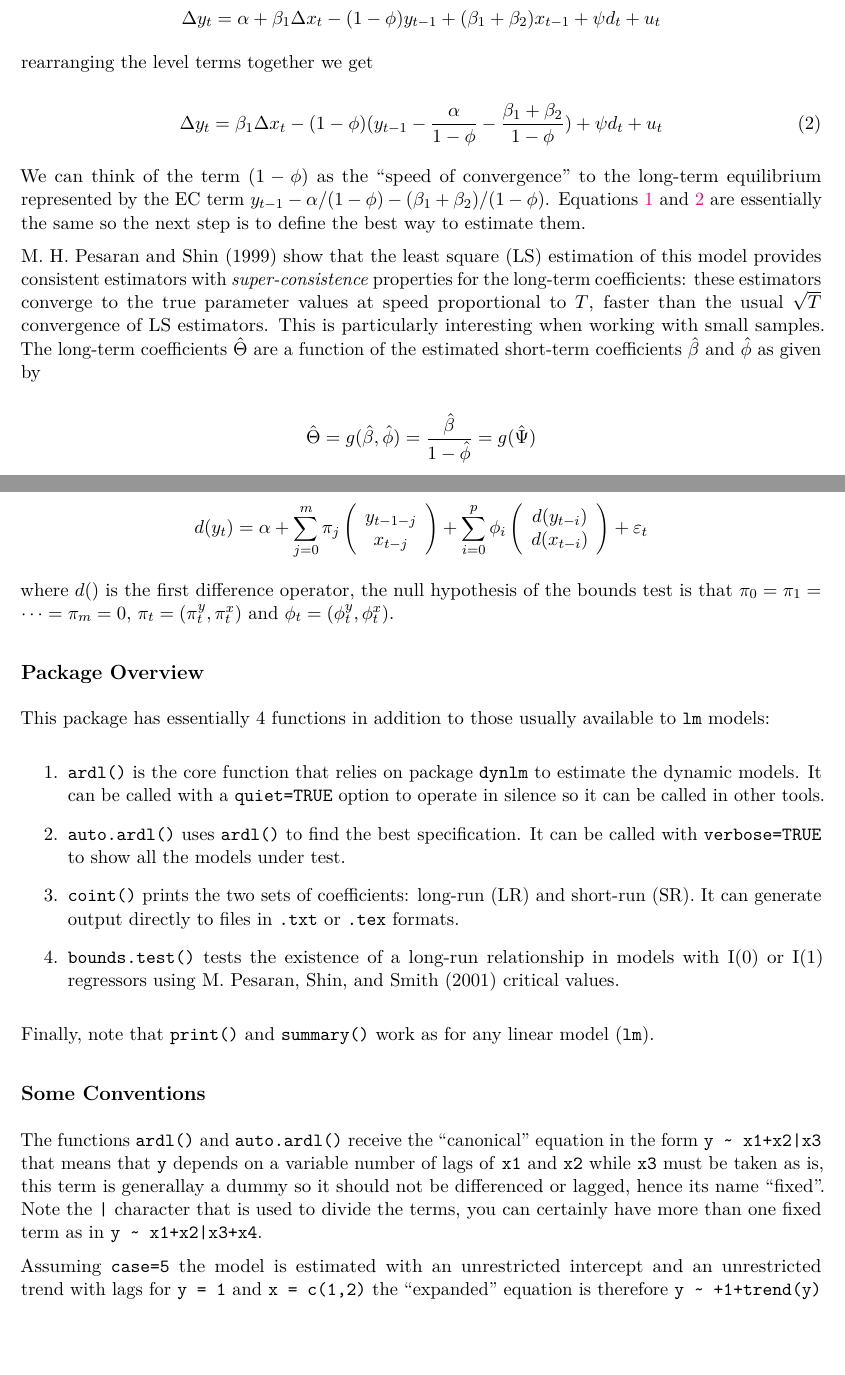
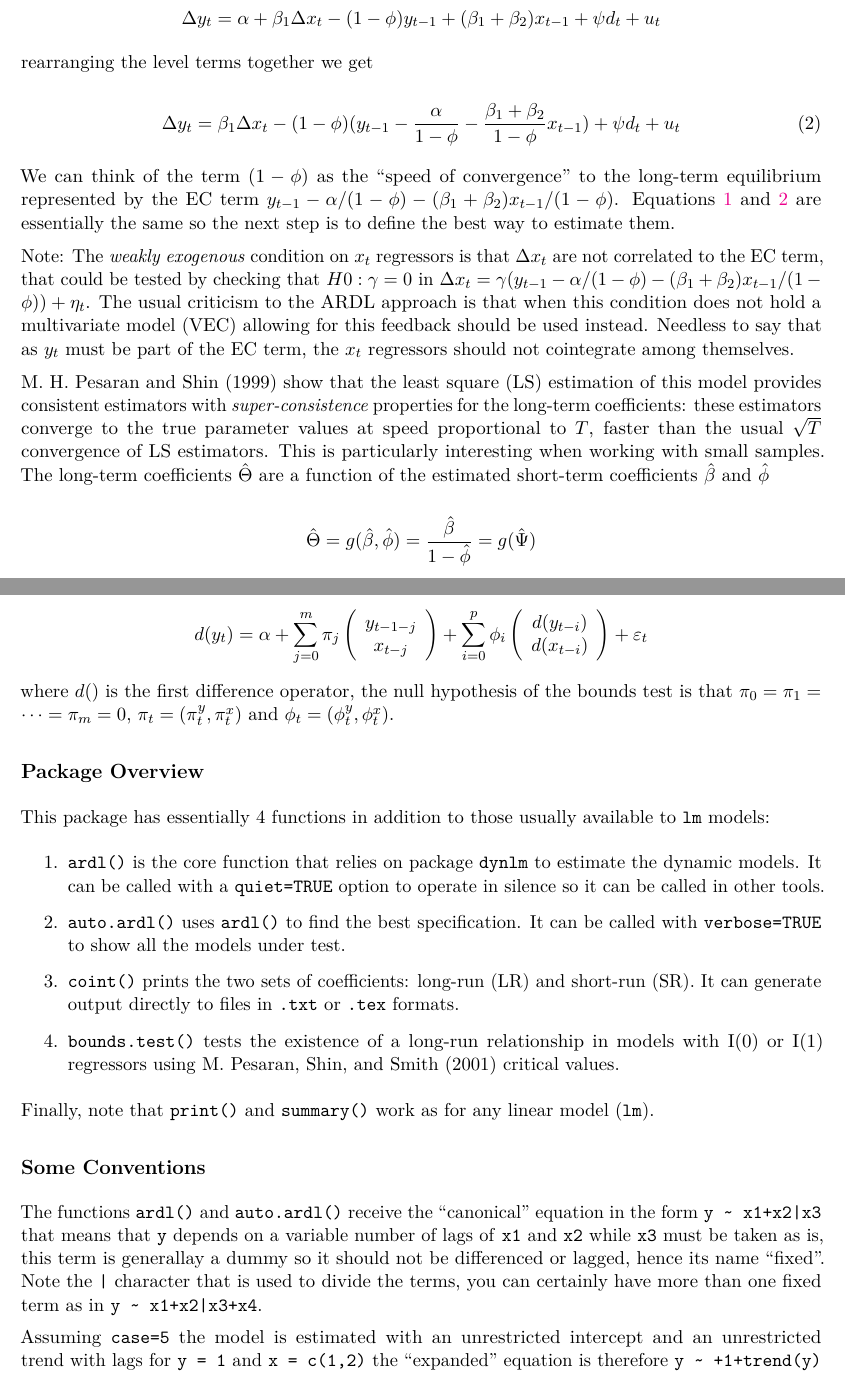
Before and after one commit to fcbarbi/ardl, an R Markdown document (vignettes/ardl-vignette.Rmd): two parts of pages 2 and 3 of 11, joined at a grey line, cut so that both start at the same text, the shorter picture padded with empty space. The pictures show the output file vignettes/ardl-vignette.pdf that the author committed with the source.

Commit message:
0.0.4 update vignettes

```diff
--- a/vignettes/ardl-vignette.Rmd
+++ b/vignettes/ardl-vignette.Rmd
@@ -50,12 +50,13 @@ We can reparametrize equation \ref{levelform} by replacing $y_t$ by $y_{t-1}+\De
 \end{equation*}
 rearranging the level terms together we get
 \begin{equation}\label{diffform}
-\Delta y_t = \beta_1 \Delta x_t -(1-\phi)(y_{t-1}-\frac{\alpha}{1-\phi}-\frac{\beta_1+\beta_2}{1-\phi}) + \psi d_t + u_t
+\Delta y_t = \beta_1 \Delta x_t -(1-\phi)(y_{t-1}-\frac{\alpha}{1-\phi}-\frac{\beta_1+\beta_2}{1-\phi}x_{t-1}) + \psi d_t + u_t
 \end{equation}
-We can think of the term $(1-\phi)$ as the "speed of convergence" to the long-term equilibrium represented by the EC term $y_{t-1}-\alpha/(1-\phi)-(\beta_1+\beta_2)/(1-\phi)$. Equations \ref{levelform} and \ref{diffform} are essentially the same so the next step is to define the best way to estimate them.
+We can think of the term $(1-\phi)$ as the "speed of convergence" to the long-term equilibrium represented by the EC term $y_{t-1}-\alpha/(1-\phi)-(\beta_1+\beta_2)x_{t-1}/(1-\phi)$. Equations \ref{levelform} and \ref{diffform} are essentially the same so the next step is to define the best way to estimate them.
 
-@Pesaran1999 show that the least square (LS) estimation of this model provides consistent estimators with *super-consistence* properties for the long-term coefficients: these estimators  converge to the true parameter values at speed proportional to $T$, faster than the usual $\sqrt{T}$ convergence of LS estimators. This is particularly interesting when working with small samples. The long-term coefficients $\hat{\Theta}$ are a function of the estimated short-term coefficients $\hat{\beta}$ and $\hat{\phi}$ as given by
+Note: The *weakly exogenous* condition on $x_t$ regressors is that $\Delta x_t$ are not correlated to the EC term, that could be tested by checking that $H0:\gamma=0$ in $\Delta x_t = \gamma (y_{t-1}-\alpha/(1-\phi)-(\beta_1+\beta_2)x_{t-1}/(1-\phi)) + \eta_t$. The usual criticism to the ARDL approach is that when this condition does not hold a multivariate model (VEC) allowing for this feedback should be used instead. Needless to say that as $y_t$ must be part of the EC term, the $x_t$ regressors should not cointegrate among themselves.
 
+@Pesaran1999 show that the least square (LS) estimation of this model provides consistent estimators with *super-consistence* properties for the long-term coefficients: these estimators  converge to the true parameter values at speed proportional to $T$, faster than the usual $\sqrt{T}$ convergence of LS estimators. This is particularly interesting when working with small samples. The long-term coefficients $\hat{\Theta}$ are a function of the estimated short-term coefficients $\hat{\beta}$ and $\hat{\phi}$
 \begin{equation*}
 \hat{\Theta} = g(\hat{\beta},\hat{\phi}) = \frac{\hat{\beta}}{1-\hat{\phi}} = g(\hat{\Psi})
 \end{equation*}
```
Also changed, not shown: vignettes/ardl-vignette.pdf, vignettes/ardl-vignette.Rmd (4 more changed lines).
